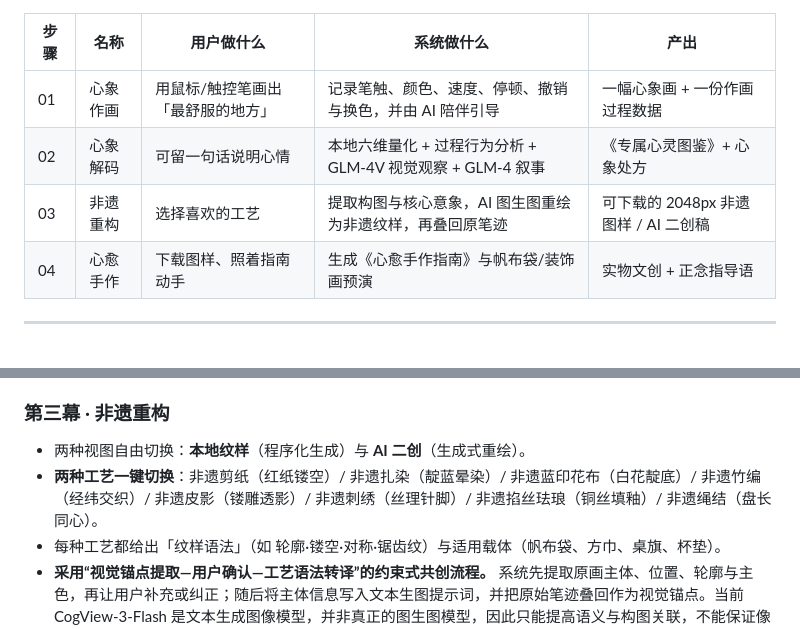
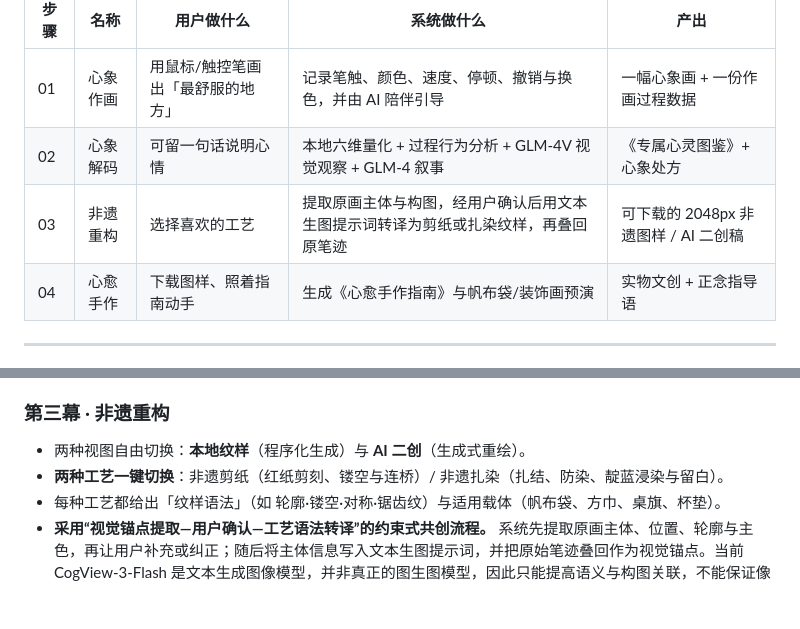
Before and after one commit to xdbzys/xinhui-feiyi, a Markdown page: 项目介绍书.md, 2 parts joined by grey strips. Drawn GitHub-style; blank space fills up the shorter version.

```diff
--- a/项目介绍书.md
+++ b/项目介绍书.md
@@ -38,7 +38,7 @@
 | --- | --- | --- | --- | --- |
 | 01 | 心象作画 | 用鼠标/触控笔画出「最舒服的地方」 | 记录笔触、颜色、速度、停顿、撤销与换色，并由 AI 陪伴引导 | 一幅心象画 + 一份作画过程数据 |
 | 02 | 心象解码 | 可留一句话说明心情 | 本地六维量化 + 过程行为分析 + GLM-4V 视觉观察 + GLM-4 叙事 | 《专属心灵图鉴》+ 心象处方 |
-| 03 | 非遗重构 | 选择喜欢的工艺 | 提取构图与核心意象，AI 图生图重绘为非遗纹样，再叠回原笔迹 | 可下载的 2048px 非遗图样 / AI 二创稿 |
+| 03 | 非遗重构 | 选择喜欢的工艺 | 提取原画主体与构图，经用户确认后用文本生图提示词转译为剪纸或扎染纹样，再叠回原笔迹 | 可下载的 2048px 非遗图样 / AI 二创稿 |
 | 04 | 心愈手作 | 下载图样、照着指南动手 | 生成《心愈手作指南》与帆布袋/装饰画预演 | 实物文创 + 正念指导语 |
 
 ---
@@ -62,7 +62,7 @@
 
 ### 第三幕 · 非遗重构
 - 两种视图自由切换：**本地纹样**（程序化生成）与 **AI 二创**（生成式重绘）。
-- **两种工艺一键切换**：非遗剪纸（红纸镂空）/ 非遗扎染（靛蓝晕染）/ 非遗蓝印花布（白花靛底）/ 非遗竹编（经纬交织）/ 非遗皮影（镂雕透影）/ 非遗刺绣（丝理针脚）/ 非遗掐丝珐琅（铜丝填釉）/ 非遗绳结（盘长同心）。
+- **两种工艺一键切换**：非遗剪纸（红纸剪刻、镂空与连桥）/ 非遗扎染（扎结、防染、靛蓝浸染与留白）。
 - 每种工艺都给出「纹样语法」（如 轮廓·镂空·对称·锯齿纹）与适用载体（帆布袋、方巾、桌旗、杯垫）。
 - **采用“视觉锚点提取—用户确认—工艺语法转译”的约束式共创流程。** 系统先提取原画主体、位置、轮廓与主色，再让用户补充或纠正；随后将主体信息写入文本生图提示词，并把原始笔迹叠回作为视觉锚点。当前 CogView-3-Flash 是文本生成图像模型，并非真正的图生图模型，因此只能提高语义与构图关联，不能保证像素级复刻；若需严格结构保真，后续应接入支持参考图/图生图或分割控制的模型。
 - 最终图样既富有个人情感链接，又具备极高的艺术审美和可打印、可定制的文创价值。
```
Also changed, not shown: other parts of 项目介绍书.md (+5 -5 lines).
